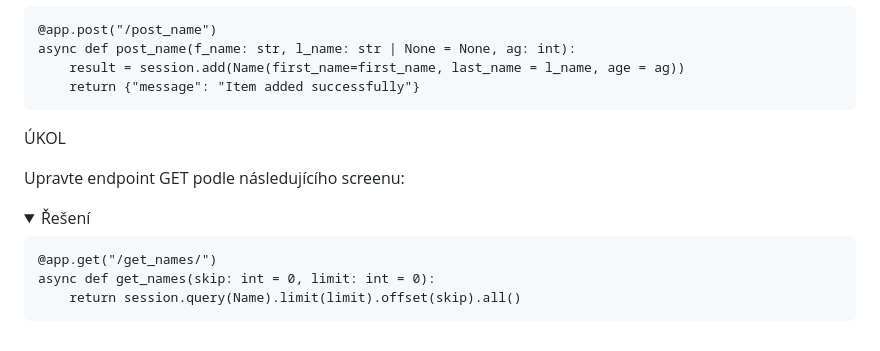
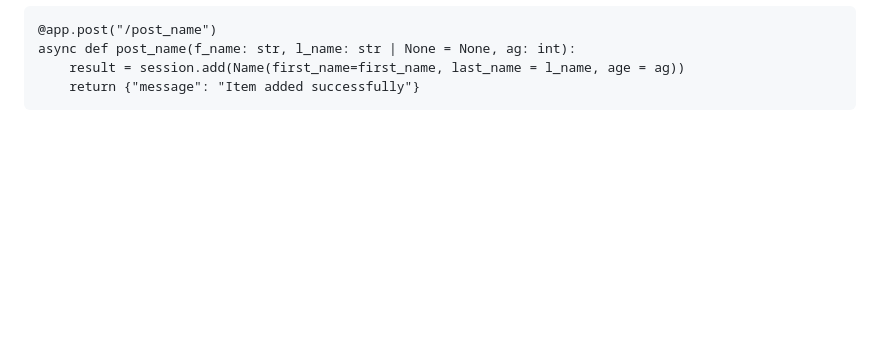
Before and after one commit to MrVendys/GUI, a Markdown page: README_new.md, the part around one of its changes. Drawn GitHub-style; folded sections open; blank space fills up the shorter version.

````diff
--- a/README_new.md
+++ b/README_new.md
@@ -403,17 +403,3 @@ async def post_name(f_name: str, l_name: str | None = None, ag: int):
 ```
 
 </details>
-
-ÚKOL
-
-Upravte endpoint GET podle následujícího screenu:
-
-<details>
-<summary> Řešení </summary>
-
-```
-@app.get("/get_names/")
-async def get_names(skip: int = 0, limit: int = 0):
-    return session.query(Name).limit(limit).offset(skip).all()
-```
-
````
Also changed, not shown: other parts of README_new.md (+0 -1 lines).
